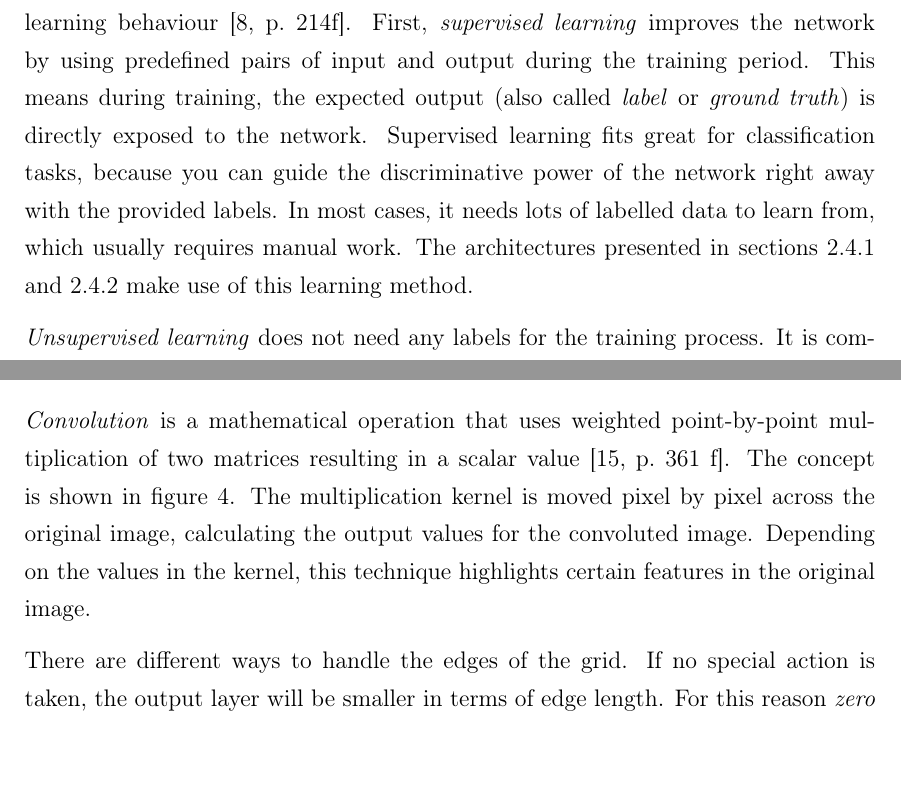
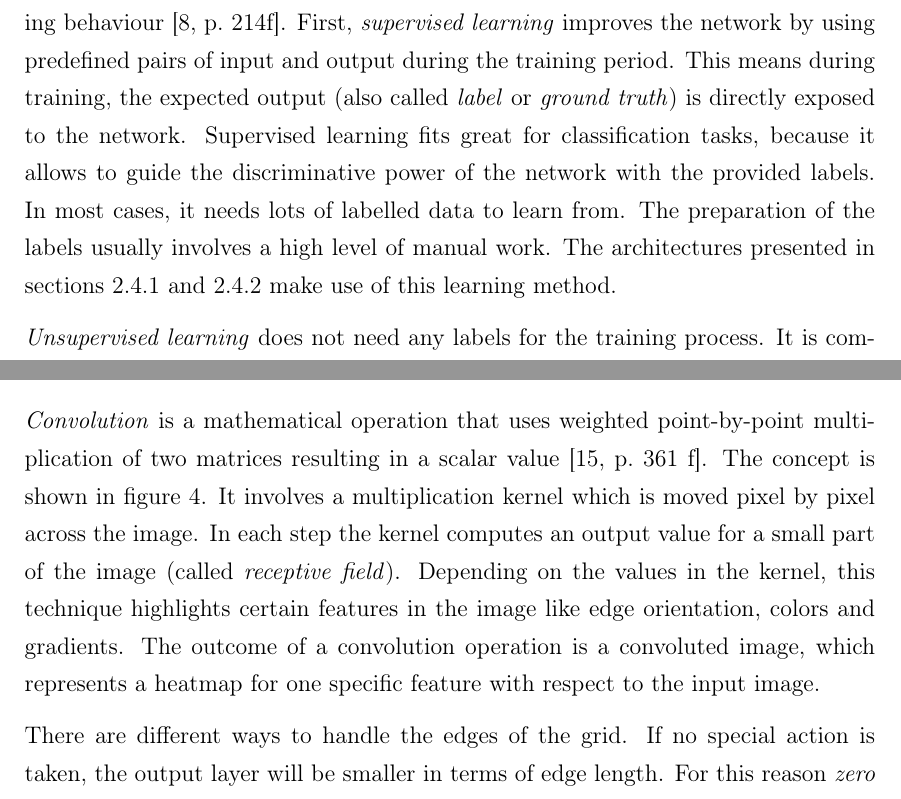
Before and after one commit to karstenkoehler/semantic-segmentation-master-thesis, a LaTeX thesis (latex/thesis.tex, which reads latex/content/literature_review.tex): two parts of pages 12 and 14 of 68, joined at a grey line, cut so that both start at the same text. Compiled offline with pdfLaTeX.

Commit message:
latex: rephrase some literature sections

```diff
--- a/latex/content/literature_review.tex
+++ b/latex/content/literature_review.tex
@@ -46,7 +46,7 @@ If there are too many combinations, a random search can be consulted instead. Ba
 
 \subsubsection{Common Paradigms for Deep Learning}
 \label{sec:dl_paradigms}
-In general, there are three major paradigms to categorize DNNs based on their learning behaviour~\cite[p.~214f]{dlma14}. First, \emph{supervised learning} improves the network by using predefined pairs of input and output during the training period. This means during training, the expected output (also called \emph{label} or \emph{ground truth}) is directly exposed to the network. Supervised learning fits great for classification tasks, because you can guide the discriminative power of the network right away with the provided labels. In most cases, it needs lots of labelled data to learn from, which usually requires manual work. The architectures presented in sections~\ref{sec:unet} and~\ref{sec:densenet} make use of this learning method.
+In general, there are three major paradigms to categorize DNNs based on their learning behaviour~\cite[p.~214f]{dlma14}. First, \emph{supervised learning} improves the network by using predefined pairs of input and output during the training period. This means during training, the expected output (also called \emph{label} or \emph{ground truth}) is directly exposed to the network. Supervised learning fits great for classification tasks, because it allows to guide the discriminative power of the network with the provided labels. In most cases, it needs lots of labelled data to learn from. The preparation of the labels usually involves a high level of manual work. The architectures presented in sections~\ref{sec:unet} and~\ref{sec:densenet} make use of this learning method.
 
 \emph{Unsupervised learning} does not need any labels for the training process. It is commonly used for tasks like representation learning, trying to compress the input data in a more compact format with only minimal loss in information. Generally speaking, the purpose of unsupervised learning is to find correlations in the dataset, that help forming a deeper understanding of the data. It can also be used to perform unsupervised information clustering or segmentation, as discussed later in section~\ref{sec:w-net}.
 
@@ -109,7 +109,7 @@ Instead of dense connections, CNNs use operations called \emph{convolution} and
 
 \subsubsection{Convolution}
 \label{sec:convolution}
-\emph{Convolution} is a mathematical operation that uses weighted point-by-point multiplication of two matrices resulting in a scalar value~\cite[p.~361 f]{praxiseinstieg_ml17}. The concept is shown in figure~\ref{fig:convolution}. The multiplication kernel is moved pixel by pixel across the original image, calculating the output values for the convoluted image. Depending on the values in the kernel, this technique highlights certain features in the original image.
+\emph{Convolution} is a mathematical operation that uses weighted point-by-point multiplication of two matrices resulting in a scalar value~\cite[p.~361 f]{praxiseinstieg_ml17}. The concept is shown in figure~\ref{fig:convolution}. It involves a multiplication kernel which is moved pixel by pixel across the image. In each step the kernel computes an output value for a small part of the image (called \emph{receptive field}). Depending on the values in the kernel, this technique highlights certain features in the image like edge orientation, colors and gradients. The outcome of a convolution operation is a convoluted image, which represents a heatmap for one specific feature with respect to the input image.
 
 \begin{figure}[h]
     \centering
```
